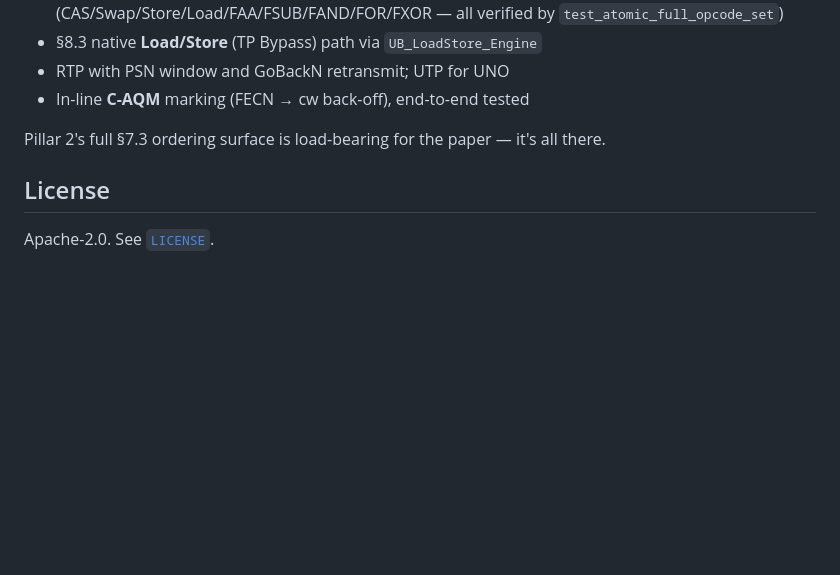
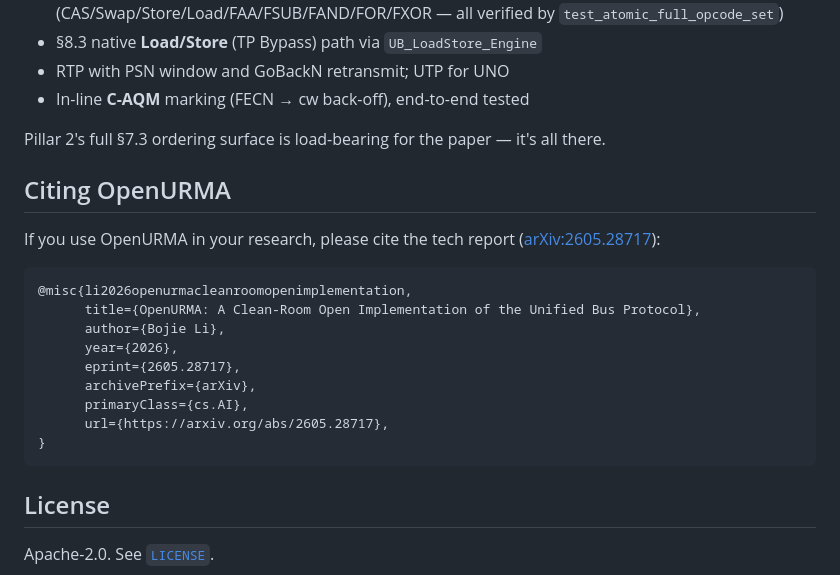
Before and after one commit to bojieli/OpenURMA, a Markdown page: README.md, the part around the change. Rendered like a GitHub page; blank space fills up the shorter version.

Commit message:
docs: add citation (arXiv:2605.28717) to README
Co-Authored-By: Claude Opus 4.7 (1M context) <noreply@anthropic.com>

````diff
--- a/README.md
+++ b/README.md
@@ -333,6 +333,23 @@ What **is** in the MVP, with full coverage:
 Pillar 2's full §7.3 ordering surface is load-bearing for the paper —
 it's all there.
 
+## Citing OpenURMA
+
+If you use OpenURMA in your research, please cite the tech report
+([arXiv:2605.28717](https://arxiv.org/abs/2605.28717)):
+
+```bibtex
+@misc{li2026openurmacleanroomopenimplementation,
+      title={OpenURMA: A Clean-Room Open Implementation of the Unified Bus Protocol},
+      author={Bojie Li},
+      year={2026},
+      eprint={2605.28717},
+      archivePrefix={arXiv},
+      primaryClass={cs.AI},
+      url={https://arxiv.org/abs/2605.28717},
+}
+```
+
 ## License
 
 Apache-2.0. See [`LICENSE`](LICENSE).
````
